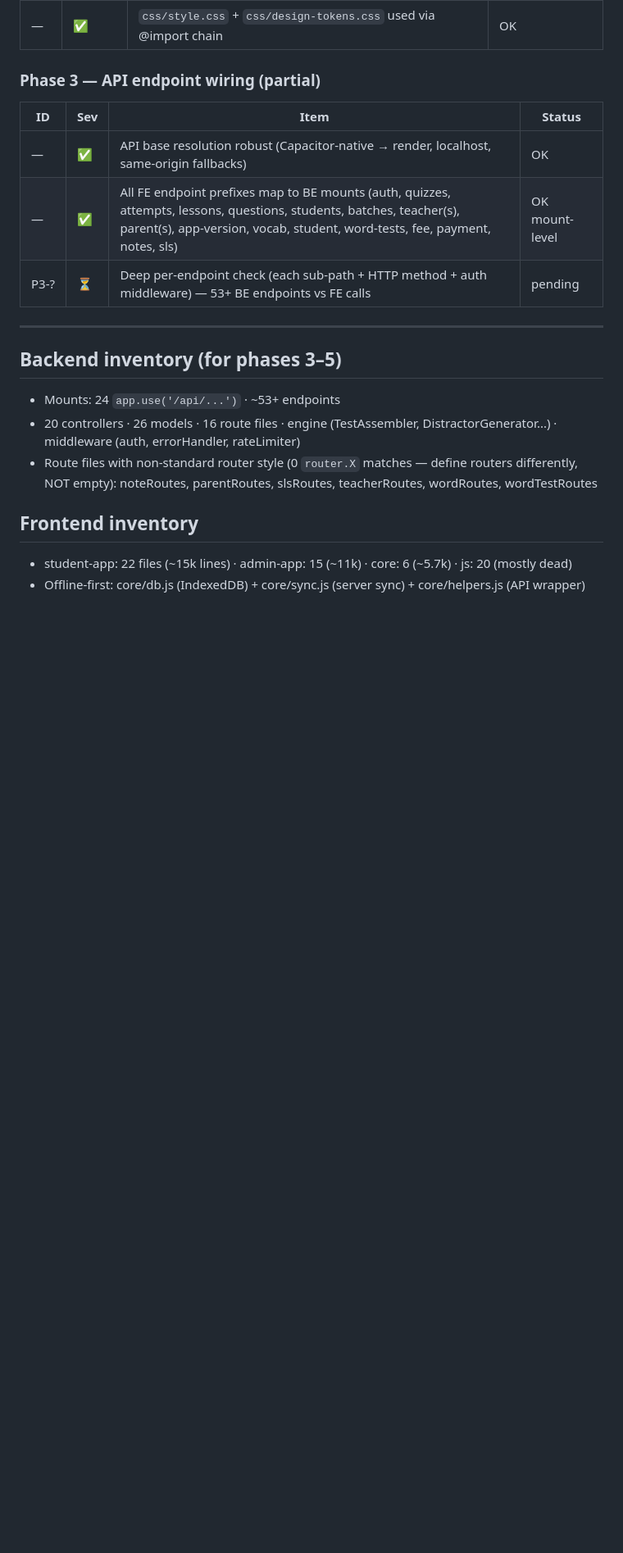
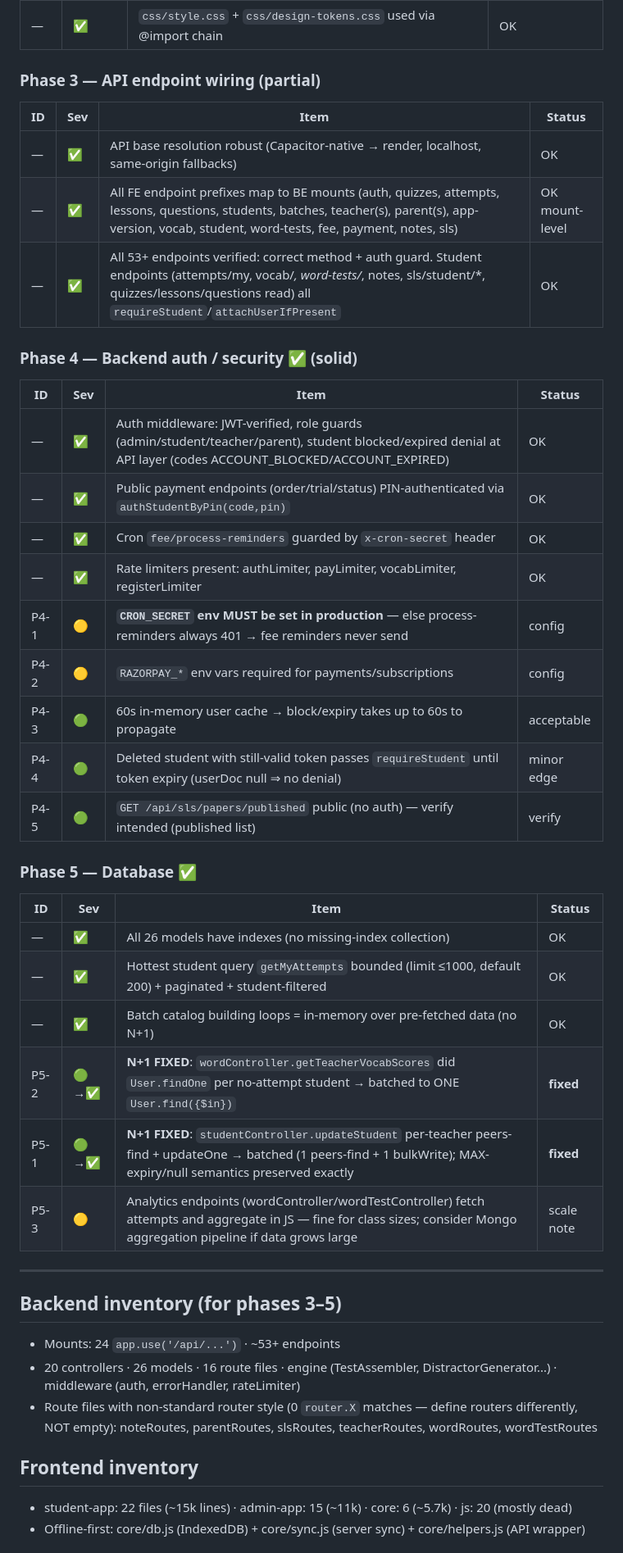
Before and after one commit to nageshkumbhar113-blip/TeachingBoard-frontend, a Markdown page: docs/AUDIT_production_student.md, the part around one of its changes. Shown at 82% size. Drawn GitHub-style; blank space fills up the shorter version.

```diff
--- a/docs/AUDIT_production_student.md
+++ b/docs/AUDIT_production_student.md
@@ -52,7 +52,30 @@
 |----|-----|------|--------|
 | — | ✅ | API base resolution robust (Capacitor-native → render, localhost, same-origin fallbacks) | OK |
 | — | ✅ | All FE endpoint prefixes map to BE mounts (auth, quizzes, attempts, lessons, questions, students, batches, teacher(s), parent(s), app-version, vocab, student, word-tests, fee, payment, notes, sls) | OK mount-level |
-| P3-? | ⏳ | Deep per-endpoint check (each sub-path + HTTP method + auth middleware) — 53+ BE endpoints vs FE calls | pending |
+| — | ✅ | All 53+ endpoints verified: correct method + auth guard. Student endpoints (attempts/my, vocab/*, word-tests/*, notes, sls/student/*, quizzes/lessons/questions read) all `requireStudent`/`attachUserIfPresent` | OK |
+
+### Phase 4 — Backend auth / security ✅ (solid)
+| ID | Sev | Item | Status |
+|----|-----|------|--------|
+| — | ✅ | Auth middleware: JWT-verified, role guards (admin/student/teacher/parent), student blocked/expired denial at API layer (codes ACCOUNT_BLOCKED/ACCOUNT_EXPIRED) | OK |
+| — | ✅ | Public payment endpoints (order/trial/status) PIN-authenticated via `authStudentByPin(code,pin)` | OK |
+| — | ✅ | Cron `fee/process-reminders` guarded by `x-cron-secret` header | OK |
+| — | ✅ | Rate limiters present: authLimiter, payLimiter, vocabLimiter, registerLimiter | OK |
+| P4-1 | 🟡 | **`CRON_SECRET` env MUST be set in production** — else process-reminders always 401 → fee reminders never send | config |
+| P4-2 | 🟡 | `RAZORPAY_*` env vars required for payments/subscriptions | config |
+| P4-3 | 🟢 | 60s in-memory user cache → block/expiry takes up to 60s to propagate | acceptable |
+| P4-4 | 🟢 | Deleted student with still-valid token passes `requireStudent` until token expiry (userDoc null ⇒ no denial) | minor edge |
+| P4-5 | 🟢 | `GET /api/sls/papers/published` public (no auth) — verify intended (published list) | verify |
+
+### Phase 5 — Database ✅
+| ID | Sev | Item | Status |
+|----|-----|------|--------|
+| — | ✅ | All 26 models have indexes (no missing-index collection) | OK |
+| — | ✅ | Hottest student query `getMyAttempts` bounded (limit ≤1000, default 200) + paginated + student-filtered | OK |
+| — | ✅ | Batch catalog building loops = in-memory over pre-fetched data (no N+1) | OK |
+| P5-2 | 🟢→✅ | **N+1 FIXED**: `wordController.getTeacherVocabScores` did `User.findOne` per no-attempt student → batched to ONE `User.find({$in})` | **fixed** |
+| P5-1 | 🟢→✅ | **N+1 FIXED**: `studentController.updateStudent` per-teacher peers-find + updateOne → batched (1 peers-find + 1 bulkWrite); MAX-expiry/null semantics preserved exactly | **fixed** |
+| P5-3 | 🟡 | Analytics endpoints (wordController/wordTestController) fetch attempts and aggregate in JS — fine for class sizes; consider Mongo aggregation pipeline if data grows large | scale note |
 
 ---
 
```
Also changed, not shown: other parts of docs/AUDIT_production_student.md (+50 -6 lines).
